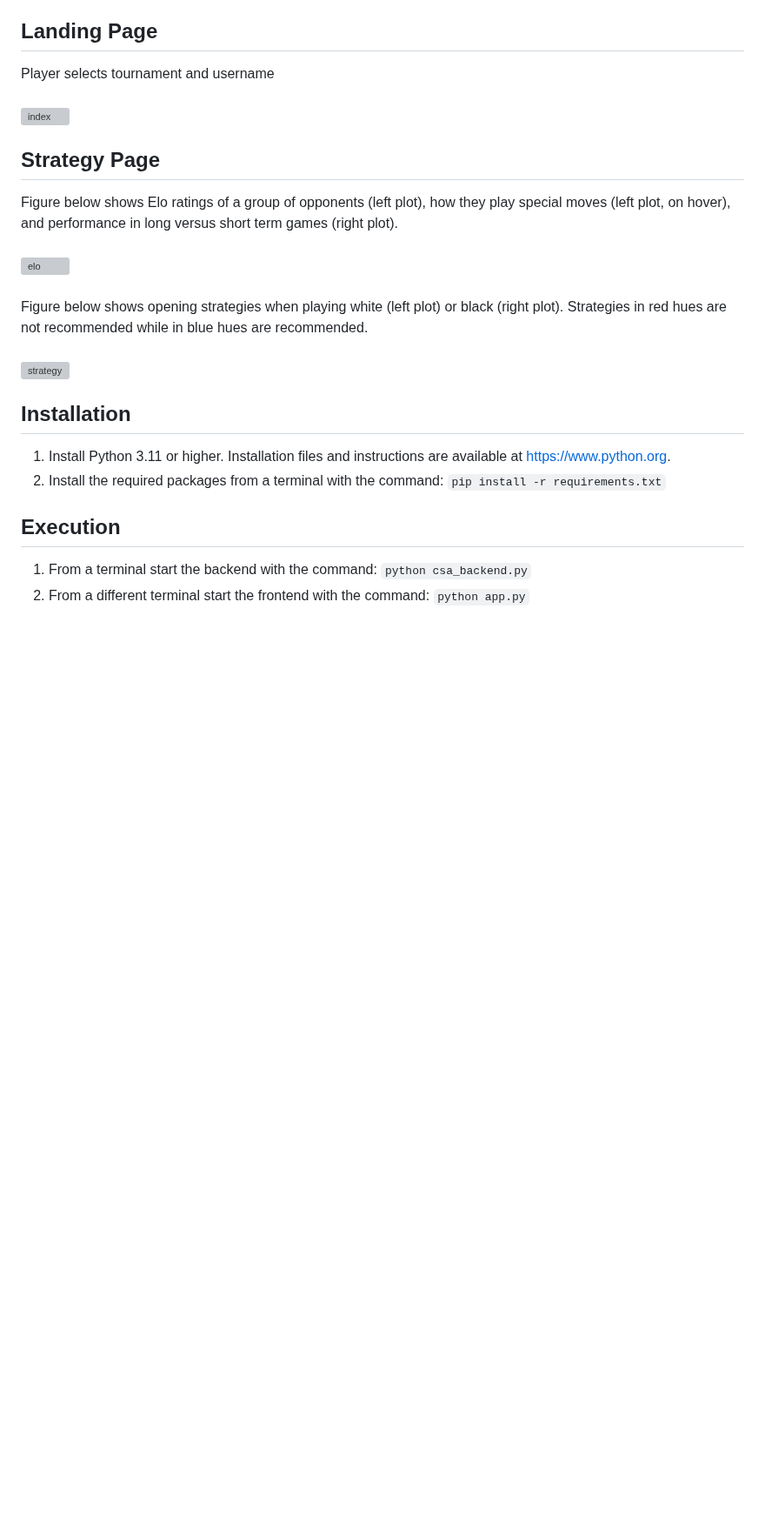
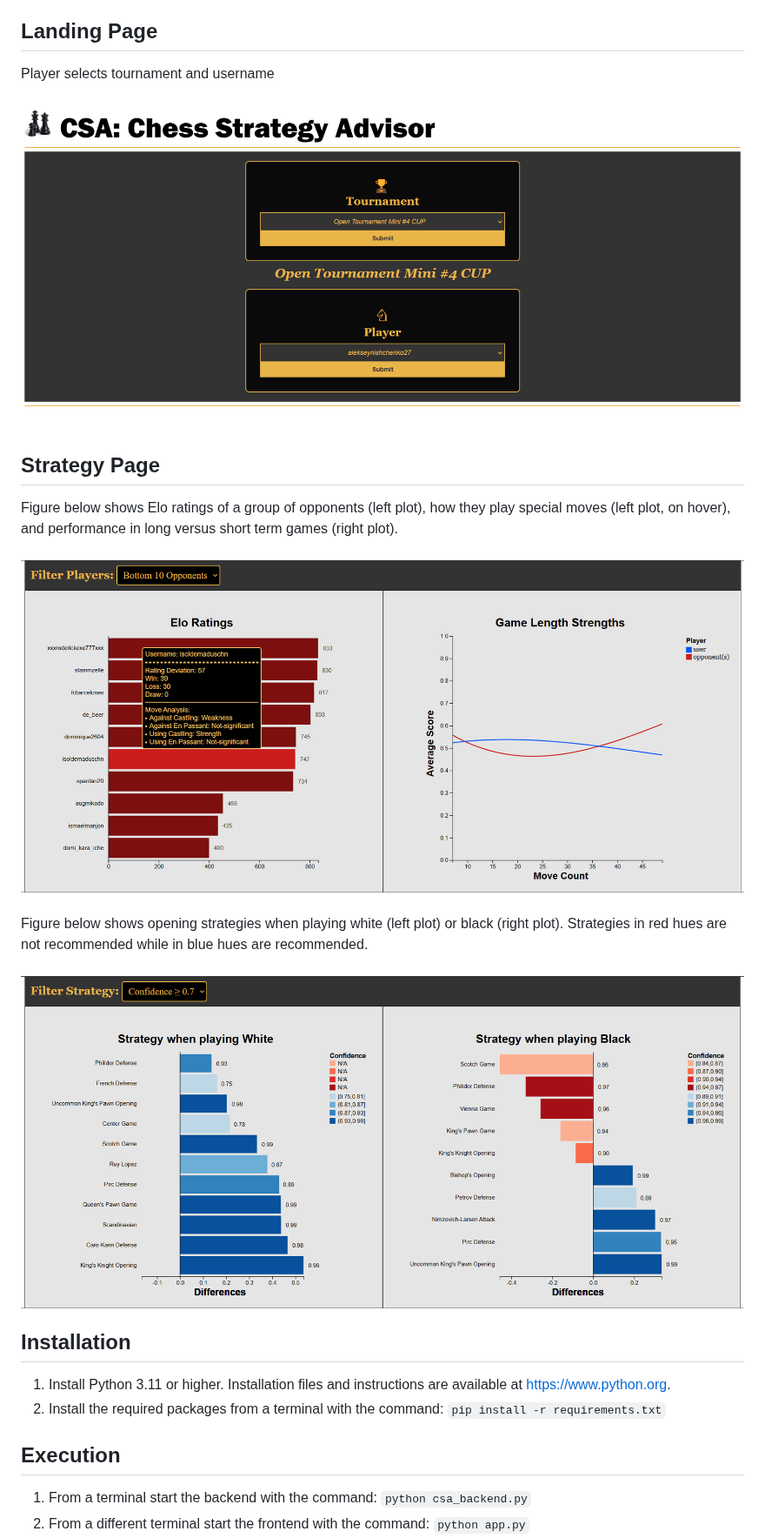
Before and after one commit to adjourn02/chess-strategy-advisor, a Markdown page: README.md, the part around the change. Shown at 87% size. Rendered like a GitHub page; blank space fills up the shorter version; grey boxes are pictures that could not be loaded.

```diff
--- a/README.md
+++ b/README.md
@@ -9,16 +9,16 @@ CSA is developed in Python using the Flask framework. It leverages MongoDB as th
 ## Landing Page
 Player selects tournament and username
 <br><br>
-![index](index.png)
+![index](images/index.png)
 
 ## Strategy Page
 Figure below shows Elo ratings of a group of opponents (left plot), how they play special moves (left plot, on hover), and performance in long versus short term games (right plot).
 <br><br>
-![elo](elo.png)
+![elo](images/elo.png)
 <br><br>
 Figure below shows opening strategies when playing white (left plot) or black (right plot). Strategies in red hues are not recommended while in blue hues are recommended.
 <br><br>
-![strategy](strategy.png)
+![strategy](images/strategy.png)
 
 ## Installation
 1. Install Python 3.11 or higher. Installation files and instructions are available at https://www.python.org.
```
